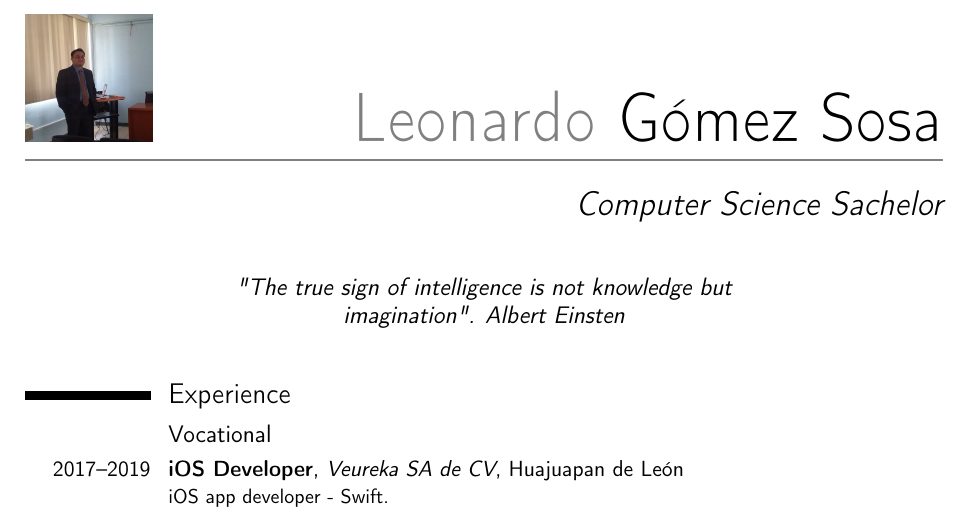
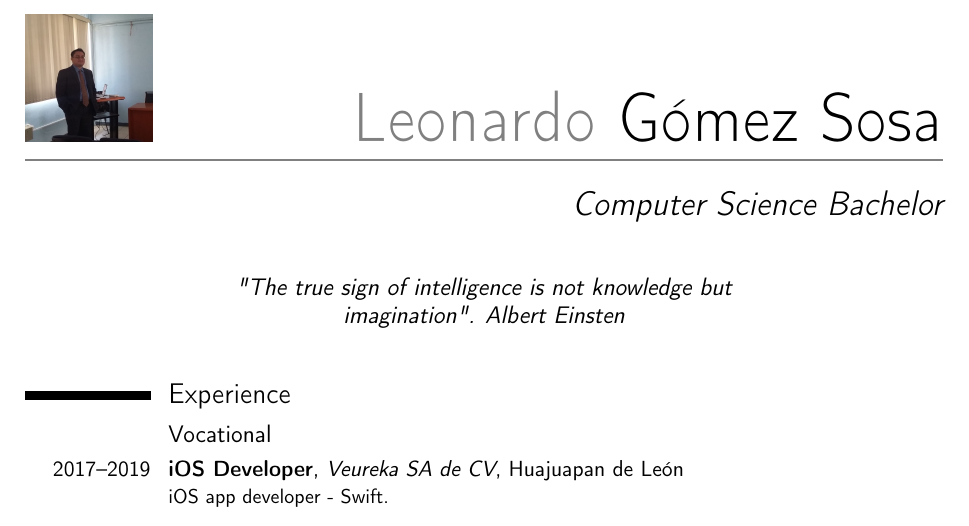
Before and after one commit to LeonardoGomezSosa/cv, a LaTeX CV (GómezSosaLeonardoCV.tex): part of page 1 of 3, cut so that both start at the same text. Compiled offline with pdfLaTeX.

Commit message:
Bachelor, bad spelling

```diff
--- a/GómezSosaLeonardoCV.tex
+++ b/GómezSosaLeonardoCV.tex
@@ -25,7 +25,7 @@
 
 % personal data
 \name{Leonardo}{G\'omez Sosa}
-\title{Computer Science Sachelor}                               % optional, remove / comment the line if not wanted
+\title{Computer Science Bachelor}                               % optional, remove / comment the line if not wanted
 \address{210 Popocatepetl St.}{68020 Oaxaca}{México}% optional, remove / comment the line if not wanted; the "postcode city" and "country" arguments can be omitted or provided empty
 \phone[mobile]{+52~(951)~192~2041}                   % optional, remove / comment the line if not wanted; the optional "type" of the phone can be "mobile" (default), "fixed" or "fax"
 \email{legogomezs@icloud.com}                               % optional, remove / comment the line if not wanted
```
